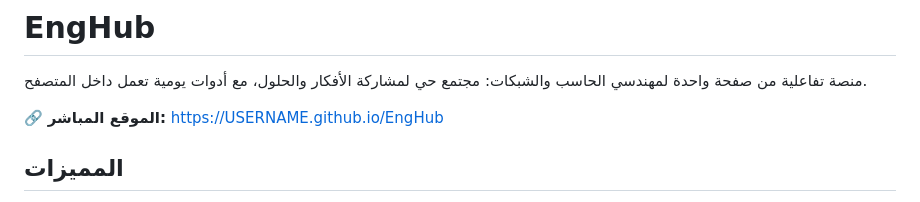
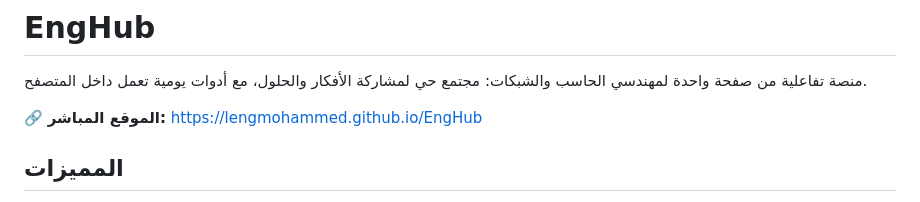
Before and after one commit to lEngMohammed/EngHub, a Markdown page: README.md, the part around the change. Rendered like a GitHub page.

Commit message:
Update live site link in README

```diff
--- a/README.md
+++ b/README.md
@@ -4,7 +4,7 @@
 
 منصة تفاعلية من صفحة واحدة لمهندسي الحاسب والشبكات: مجتمع حي لمشاركة الأفكار والحلول، مع أدوات يومية تعمل داخل المتصفح.
 
-🔗 **الموقع المباشر:** https://USERNAME.github.io/EngHub
+🔗 **الموقع المباشر:** https://lengmohammed.github.io/EngHub
 
 ## المميزات
 
```
